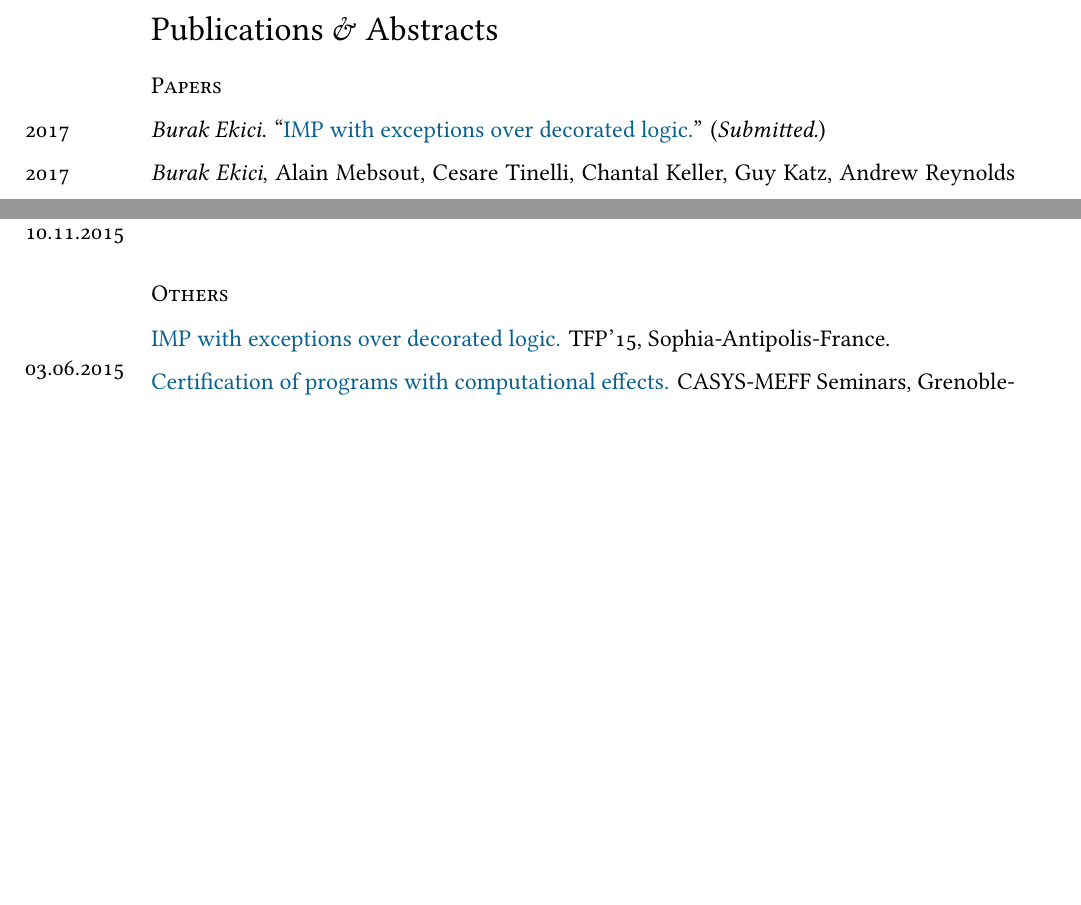
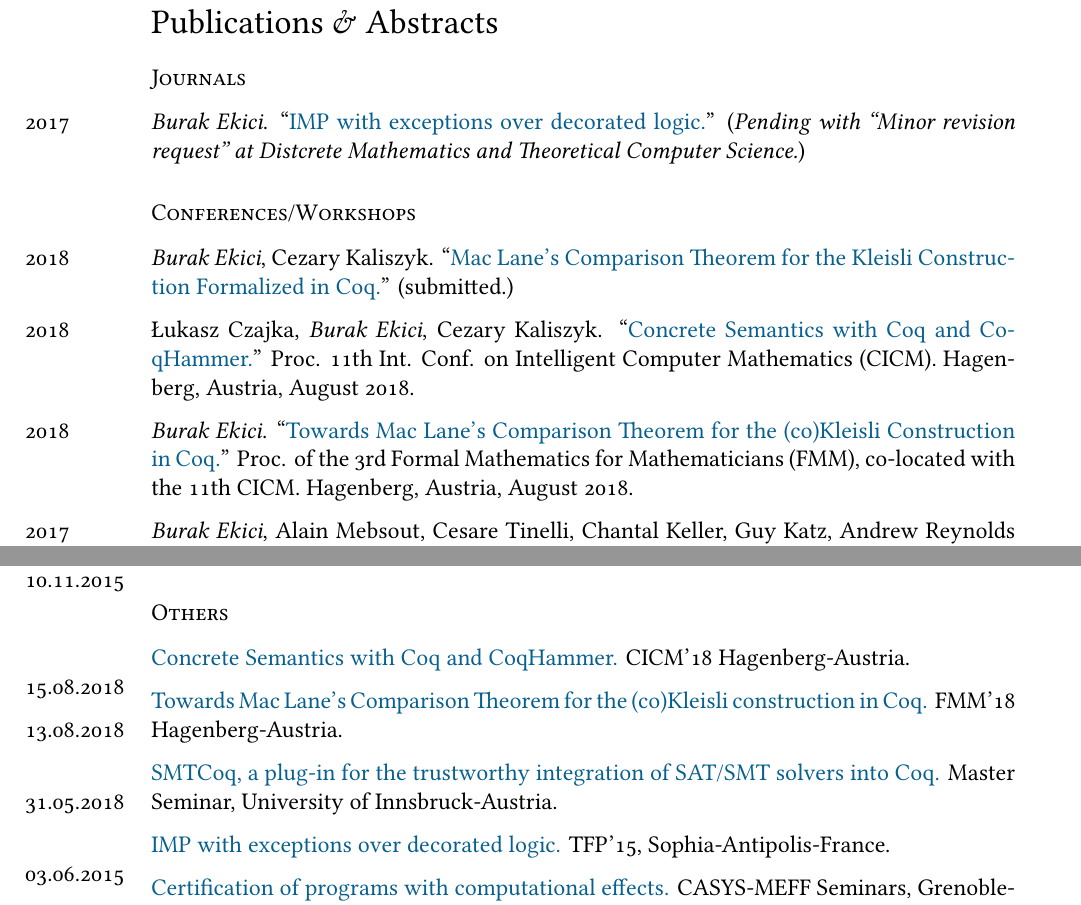
Before and after one commit to ekiciburak/ekici_cv, a LaTeX CV (ekici_cv.tex): two parts of pages 1 and 3 of 4 before the commit and two parts of pages 2 and 3 of 5 after it, joined at a grey line, cut so that both start at the same text, the shorter picture padded with empty space. Compiled offline with XeLaTeX; a missing font is replaced by an installed copy or a similar font.

Commit message:
update (September 2018)...

```diff
--- a/ekici_cv.tex
+++ b/ekici_cv.tex
@@ -121,7 +126,7 @@ Computational effects, categorical logic, type theory, Coq, SMT.
 
 
 \section*{Publications \& Abstracts}
-\subsection*{Papers}
+\subsection*{Journals}
 %\years{\normalsize2017}
 %Alain Mebsout, \emph{Burak Ekici}, Cesare Tinelli,
 %Chantal Keller, Guy Katz, Andrew Reynolds and Clark Barrett.
@@ -130,8 +135,23 @@ Computational effects, categorical logic, type theory, Coq, SMT.
 %\\[0.25cm]
 \years{\normalsize2017}
 \emph{Burak Ekici}.
-``\href{https://arxiv.org/pdf/1503.05496.pdf}{IMP with exceptions over decorated logic.}''
-(\emph{Submitted.})
+``\href{https://hal.archives-ouvertes.fr/hal-01132831v7/document}{IMP with exceptions over decorated logic.}''
+(\emph{Pending with ``Minor revision request'' at Distcrete Mathematics and Theoretical Computer Science.})
+\subsection*{Conferences/Workshops}
+\years{\normalsize2018}
+\emph{Burak Ekici}, Cezary Kaliszyk.
+\lq\lq{\href{http://ekiciburak.github.io/}{Mac Lane’s Comparison Theorem for the Kleisli
+Construction Formalized in Coq.}}'' (submitted.)
+\\[0.25cm]
+\years{\normalsize2018}
+\L ukasz Czajka, \emph{Burak Ekici}, Cezary Kaliszyk.
+\lq\lq{\href{https://www.mimuw.edu.pl/~lukaszcz/cicm2018.pdf}{Concrete Semantics with Coq and CoqHammer.}}''
+Proc. 11th Int. Conf. on Intelligent Computer Mathematics (CICM). Hagenberg, Austria, August 2018.
+\\[0.25cm]
+\years{\normalsize2018}
+\emph{Burak Ekici}.
+\lq\lq{\href{https://www.cicm-conference.org/2018/infproc/paper11.pdf}{Towards Mac Lane's Comparison Theorem for the (co)Kleisli Construction in Coq.}}''
+Proc. of the 3rd Formal Mathematics for Mathematicians (FMM), co-located with the 11th CICM. Hagenberg, Austria, August 2018.
 \\[0.25cm]
 \years{\normalsize2017}
 \emph{Burak Ekici}, Alain Mebsout, Cesare Tinelli,
@@ -169,8 +188,12 @@ Functional Programming (TFP 2015). Rejected from the post-proceedings of TFP 201
 \years{\normalsize2014} \emph{Burak Ekici.} \lq\lq{}\href{http://arxiv.org/abs/1411.7139}{Certification of programs with computational effects.}\rq\rq{} \textit{Doctoral session. CICM 2014 : Eigth Conference on Intelligent Computer Mathematics, Coimbra, Portugal, 7--11 July 2014.}
 \section*{Recent Talks}
 \subsection*{Invited}
-\years{\normalsize10.11.2015} \href{http://www.fmf.uni-lj.si/si/obvestila/35243/}{Relative Hilbert-Post completeness for exceptions.} Foundations Seminar, Ljubljana-Slovenia.\\
+\years{\normalsize10.11.2015} \href{http://www.fmf.uni-lj.si/si/obvestila/35243/}{Relative Hilbert-Post completeness for exceptions.} Foundations Seminar, Ljubljana-Slovenia.
 \subsection*{Others}
+\years{\normalsize15.08.2018} \href{https://cicm-conference.org/2018/slides/T16.pdf}{Concrete Semantics with Coq and
+CoqHammer.} CICM'18 Hagenberg-Austria.\\[0.25cm]
+\years{\normalsize13.08.2018} \href{https://cicm-conference.org/2018/slides/FMM5.pdf}{Towards Mac Lane's Comparison Theorem for the (co)Kleisli construction in Coq.} FMM'18 Hagenberg-Austria.\\[0.25cm]
+\years{\normalsize31.05.2018} \href{http://cl-informatik.uibk.ac.at/teaching/ss18/ms2/slides/BE.pdf}{SMTCoq, a plug-in for the trustworthy integration of SAT/SMT solvers into Coq.} Master Seminar, University of Innsbruck-Austria.\\[0.25cm]
 \years{\normalsize03.06.2015} \href{ftp://ftp-sop.inria.fr/indes/TFP15/TFP2015_talk_6.pdf}{ IMP with exceptions over decorated logic.} TFP'15, Sophia-Antipolis-France.\\[0.25cm]
 \years{\normalsize20.11.2014} \href{http://www-ljk.imag.fr/Seminars/1415889734530/Ekici_casys-meff.pdf}{ Certification of programs with computational effects.} CASYS-MEFF Seminars, Grenoble-France.\\[0.25cm]
 \years{\normalsize05.11.2014} \href{http://www.lifl.fr/jncf2014/files/slides/ekici.pdf}{Program certification with computational effects.} JNCF'14, Marseille-France.\\[0.25cm]
```
Also changed, not shown: ekici_cv.pdf, ekici_cv.tex (27 more changed lines).
